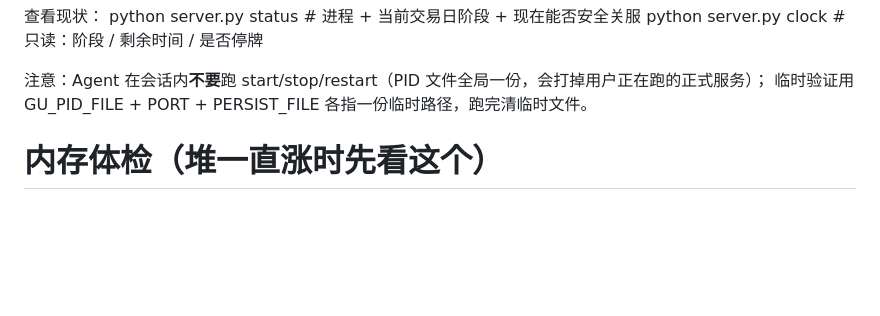
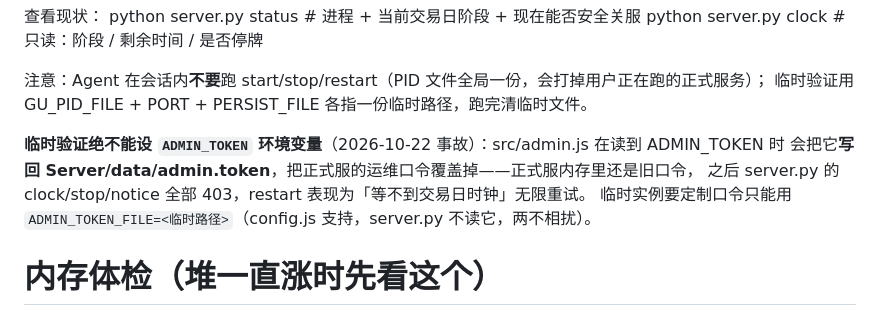
Before and after one commit to chujiancheng/LeekGod, a Markdown page: AGENTS.md, the part around the change. Rendered like a GitHub page; blank space fills up the shorter version.

Commit message:
运维沉淀：临时验证禁设 ADMIN_TOKEN env（口令覆盖事故）
admin.js loadToken() 读到 ADMIN_TOKEN env 会把它写回 data/admin.token，
临时验证实例设它会覆盖正式服运维口令——正式服内存还是旧口令，
server.py 的 clock/stop/notice 全部 403，restart 表现为
「等不到交易日时钟」无限重试（2026-10-22 实际发生）。
临时实例定制口令只能用 ADMIN_TOKEN_FILE=<临时路径>。

```diff
--- a/AGENTS.md
+++ b/AGENTS.md
@@ -35,6 +35,11 @@ stop / restart 是**安全关服**，不是立刻杀进程：
 
 注意：Agent 在会话内**不要**跑 start/stop/restart（PID 文件全局一份，会打掉用户正在跑的正式服务）；
 临时验证用 GU_PID_FILE + PORT + PERSIST_FILE 各指一份临时路径，跑完清临时文件。
+
+**临时验证绝不能设 `ADMIN_TOKEN` 环境变量**（2026-10-22 事故）：src/admin.js 在读到 ADMIN_TOKEN 时
+会把它**写回 Server/data/admin.token**，把正式服的运维口令覆盖掉——正式服内存里还是旧口令，
+之后 server.py 的 clock/stop/notice 全部 403，restart 表现为「等不到交易日时钟」无限重试。
+临时实例要定制口令只能用 `ADMIN_TOKEN_FILE=<临时路径>`（config.js 支持，server.py 不读它，两不相扰）。
 
 # 内存体检（堆一直涨时先看这个）
 curl -H "x-admin-token: <Server/data/admin.token>" http://127.0.0.1:3000/api/admin/memory
```
